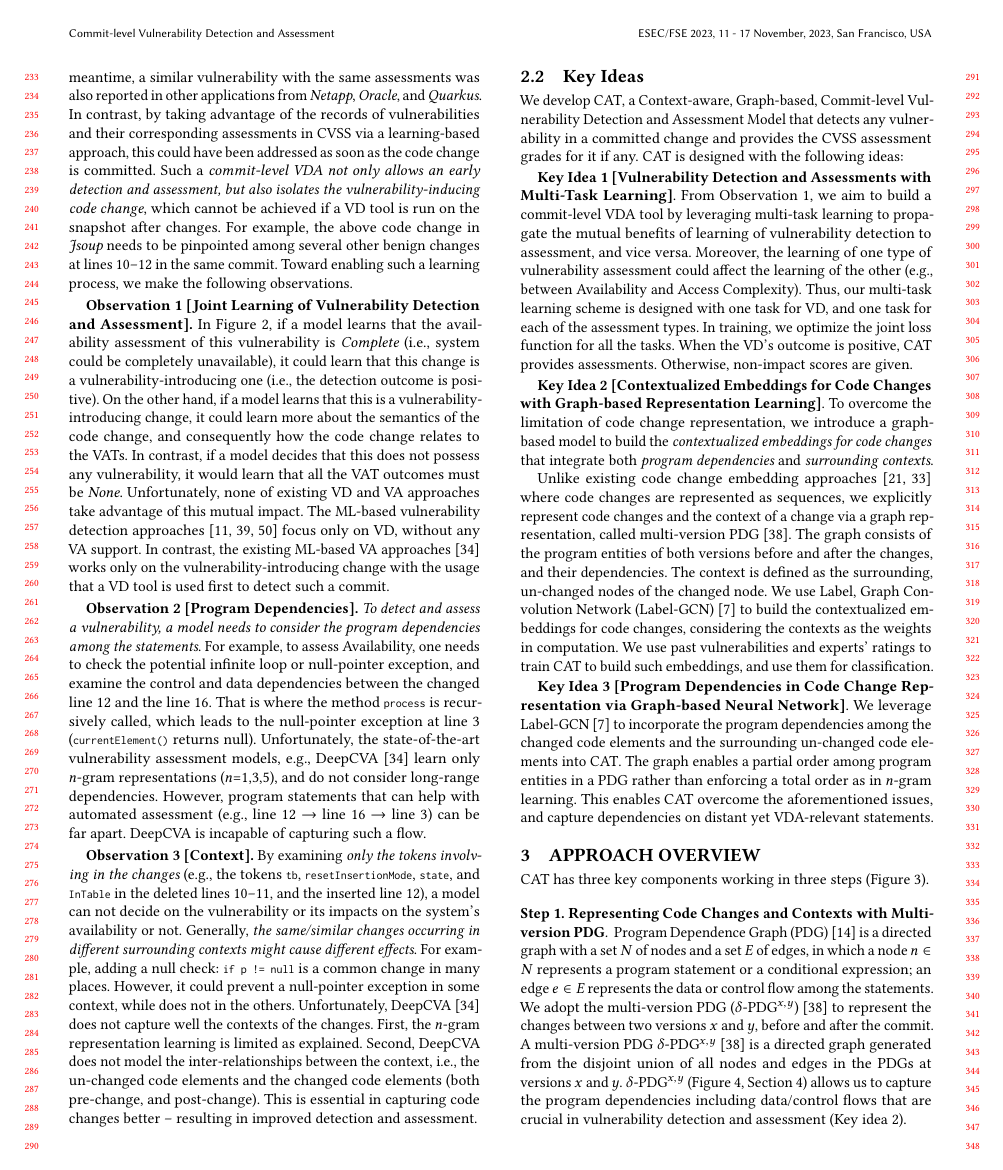
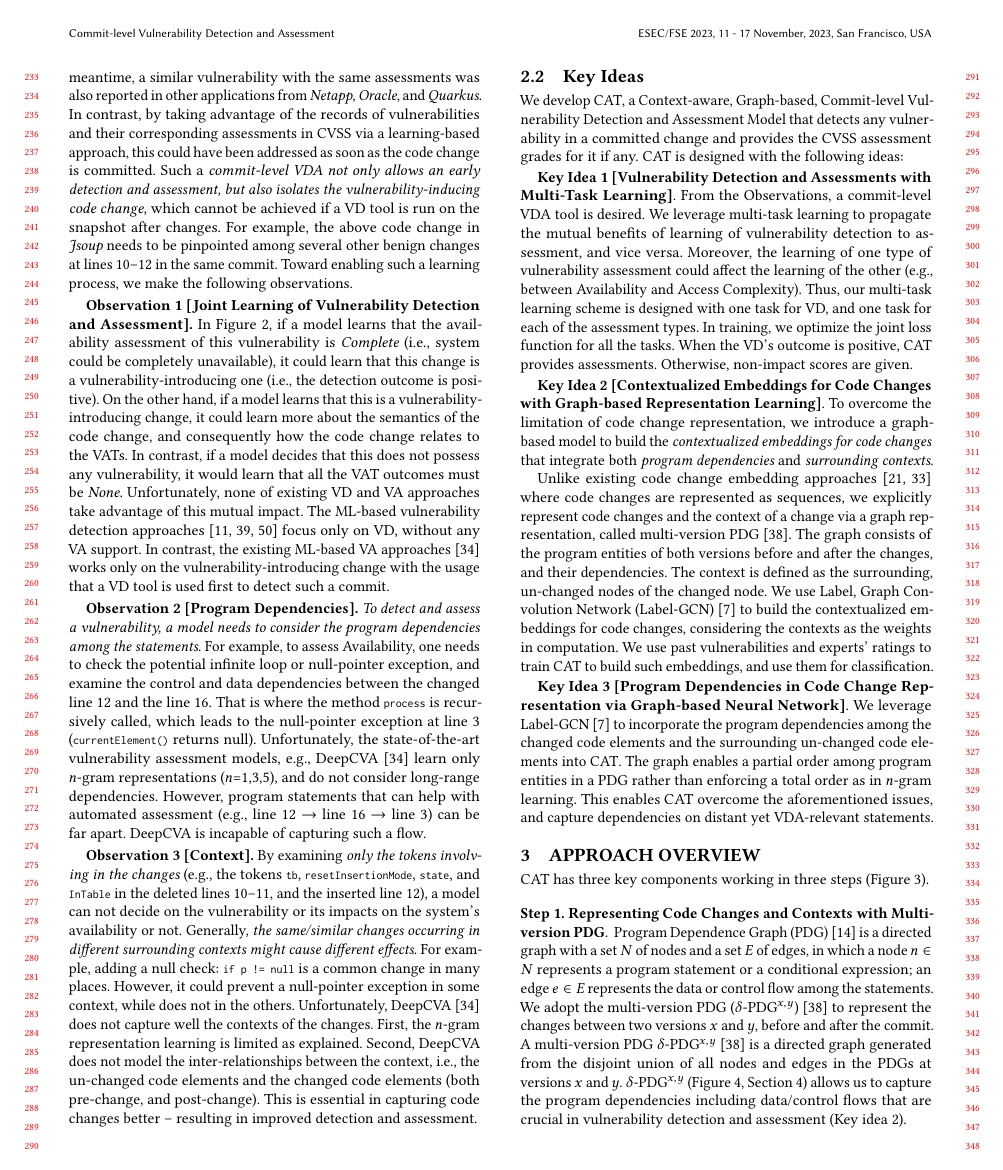
Before and after one commit to tien-n-nguyen/vda, a LaTeX paper (fse23.tex, which reads sections/key-ideas.tex): page 3 of 12. Compiled offline with pdfLaTeX.

Commit message:
minor wording change

```diff
--- a/sections/key-ideas.tex
+++ b/sections/key-ideas.tex
@@ -8,8 +8,8 @@ assessment grades for it if any.  {\tool} is designed with the
 following ideas:
 
 \vspace{1pt} \indent {\bf Key Idea 1 [Vulnerability Detection and
-    Assessments with Multi-Task Learning]}. From Observation 1, we
-aim to build a commit-level VDA tool by leveraging multi-task
+    Assessments with Multi-Task Learning]}. From the Observations,
+a commit-level VDA tool is desired. We leverage multi-task
 learning to propagate the mutual benefits of learning of vulnerability
 detection to assessment, and vice versa. Moreover, the learning of one
 type of vulnerability assessment could affect the learning of the
```
